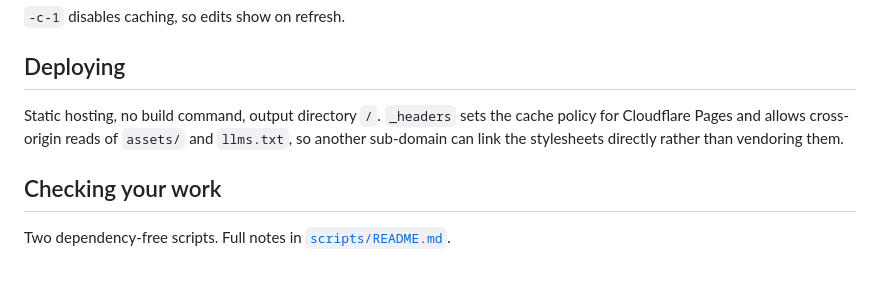
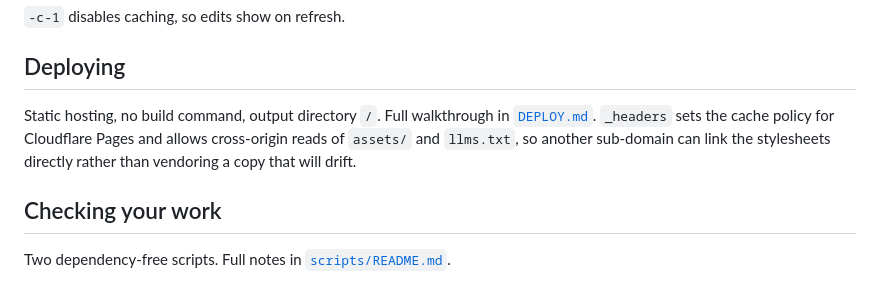
Before and after one commit to tanghoong/cth-design, a Markdown page: README.md, the part around the change. Drawn GitHub-style.

```diff
--- a/README.md
+++ b/README.md
@@ -84,9 +84,10 @@ npx http-server -p 8099 -c-1
 
 ## Deploying
 
-Static hosting, no build command, output directory `/`. `_headers` sets the cache policy for
-Cloudflare Pages and allows cross-origin reads of `assets/` and `llms.txt`, so another
-sub-domain can link the stylesheets directly rather than vendoring them.
+Static hosting, no build command, output directory `/`. Full walkthrough in
+[`DEPLOY.md`](DEPLOY.md). `_headers` sets the cache policy for Cloudflare Pages and allows
+cross-origin reads of `assets/` and `llms.txt`, so another sub-domain can link the
+stylesheets directly rather than vendoring a copy that will drift.
 
 ## Checking your work
 
```
Also changed, not shown: DEPLOY.md (added, +83 -0 lines).
